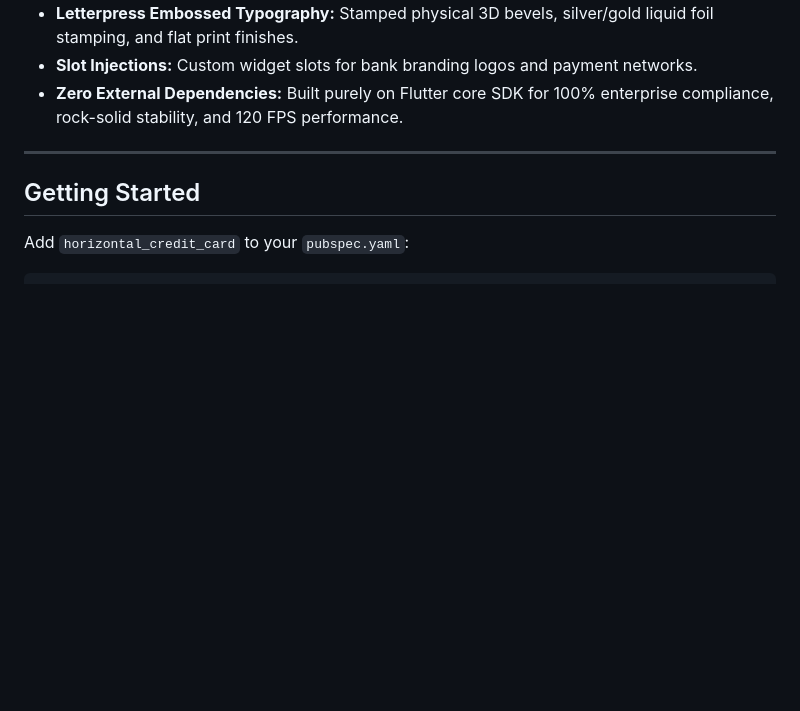
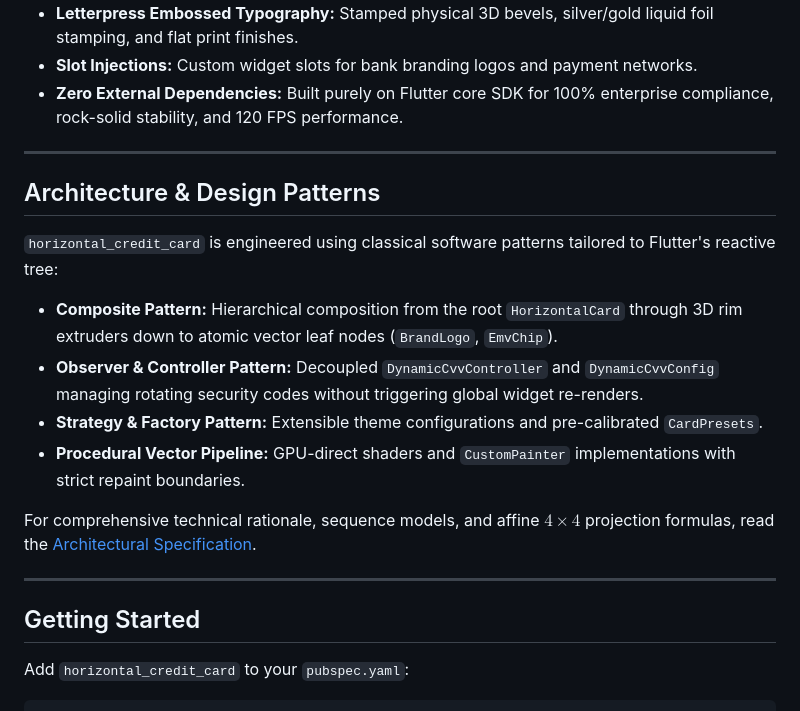
Before and after one commit to ClevesDev/horizontal_credit_card, a Markdown page: README.md, the part around the change. Rendered like a GitHub page; blank space fills up the shorter version.

Commit message:
docs: add Architecture Specification ADR in doc and link in README

```diff
--- a/README.md
+++ b/README.md
@@ -52,6 +52,18 @@ Engineered with interactive 3D perspective physics, gyroscopic specular reflecti
 * **Letterpress Embossed Typography:** Stamped physical 3D bevels, silver/gold liquid foil stamping, and flat print finishes.
 * **Slot Injections:** Custom widget slots for bank branding logos and payment networks.
 * **Zero External Dependencies:** Built purely on Flutter core SDK for 100% enterprise compliance, rock-solid stability, and 120 FPS performance.
+
+---
+
+## Architecture & Design Patterns
+
+`horizontal_credit_card` is engineered using classical software patterns tailored to Flutter's reactive tree:
+* **Composite Pattern:** Hierarchical composition from the root `HorizontalCard` through 3D rim extruders down to atomic vector leaf nodes (`BrandLogo`, `EmvChip`).
+* **Observer & Controller Pattern:** Decoupled `DynamicCvvController` and `DynamicCvvConfig` managing rotating security codes without triggering global widget re-renders.
+* **Strategy & Factory Pattern:** Extensible theme configurations and pre-calibrated `CardPresets`.
+* **Procedural Vector Pipeline:** GPU-direct shaders and `CustomPainter` implementations with strict repaint boundaries.
+
+For comprehensive technical rationale, sequence models, and affine $4\times4$ projection formulas, read the [Architectural Specification](doc/ARCHITECTURE.md).
 
 ---
 
```
Also changed, not shown: doc/ARCHITECTURE.md (added, +120 -0 lines).
